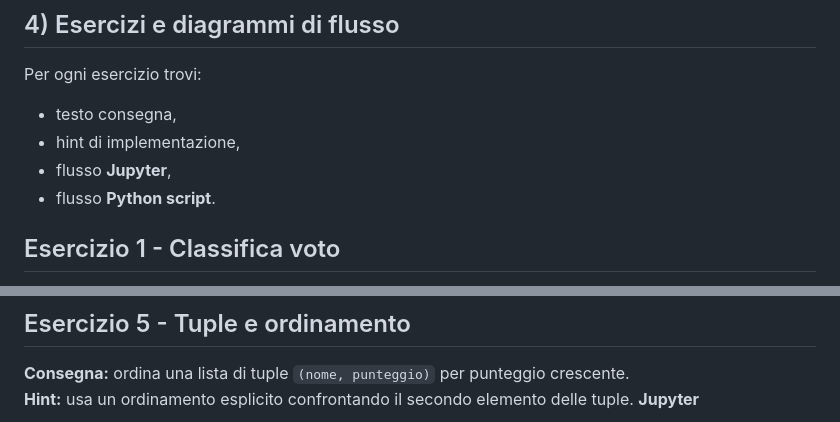
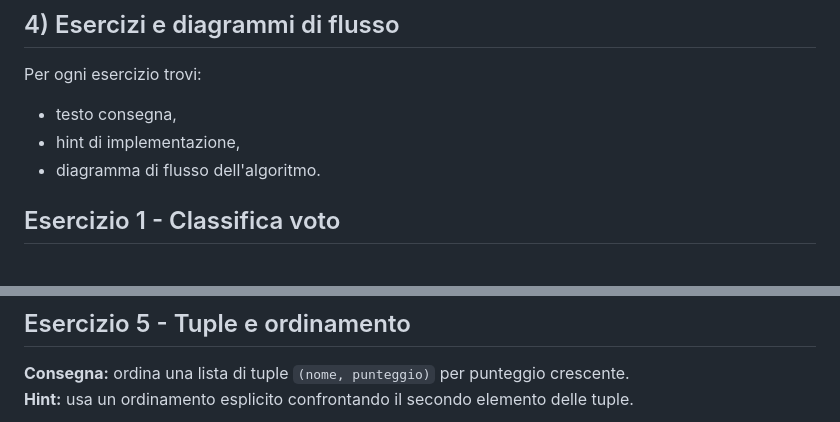
Before and after one commit to lucadagati/Lab_Fondamenti_di_Informatica_25_26, a Markdown page: 04-python-jupyter-analisi-biomedica/README.md, 2 parts joined by grey strips. GitHub-like rendering.

Commit message:
README Lab 4: mantiene solo diagrammi di flusso algoritmici
Made-with: Cursor

````diff
--- a/04-python-jupyter-analisi-biomedica/README.md
+++ b/04-python-jupyter-analisi-biomedica/README.md
@@ -70,8 +70,7 @@ python3 esercizi/es01_filtra_rischio.py
 Per ogni esercizio trovi:
 - testo consegna,
 - hint di implementazione,
-- flusso **Jupyter**,
-- flusso **Python script**.
+- diagramma di flusso dell'algoritmo.
 
 ## Esercizio 1 - Classifica voto
 **Consegna:** dato un voto intero, stampa `Insufficiente`, `Sufficiente`, `Buono` o `Ottimo` in base agli intervalli.
@@ -171,6 +137,5 @@ flowchart TD
 ## Esercizio 5 - Tuple e ordinamento
 **Consegna:** ordina una lista di tuple `(nome, punteggio)` per punteggio crescente.
 **Hint:** usa un ordinamento esplicito confrontando il secondo elemento delle tuple.
-**Jupyter**
 ```mermaid
 flowchart TD
````
Also changed, not shown: other parts of 04-python-jupyter-analisi-biomedica/README.md (+5 -80 lines).
